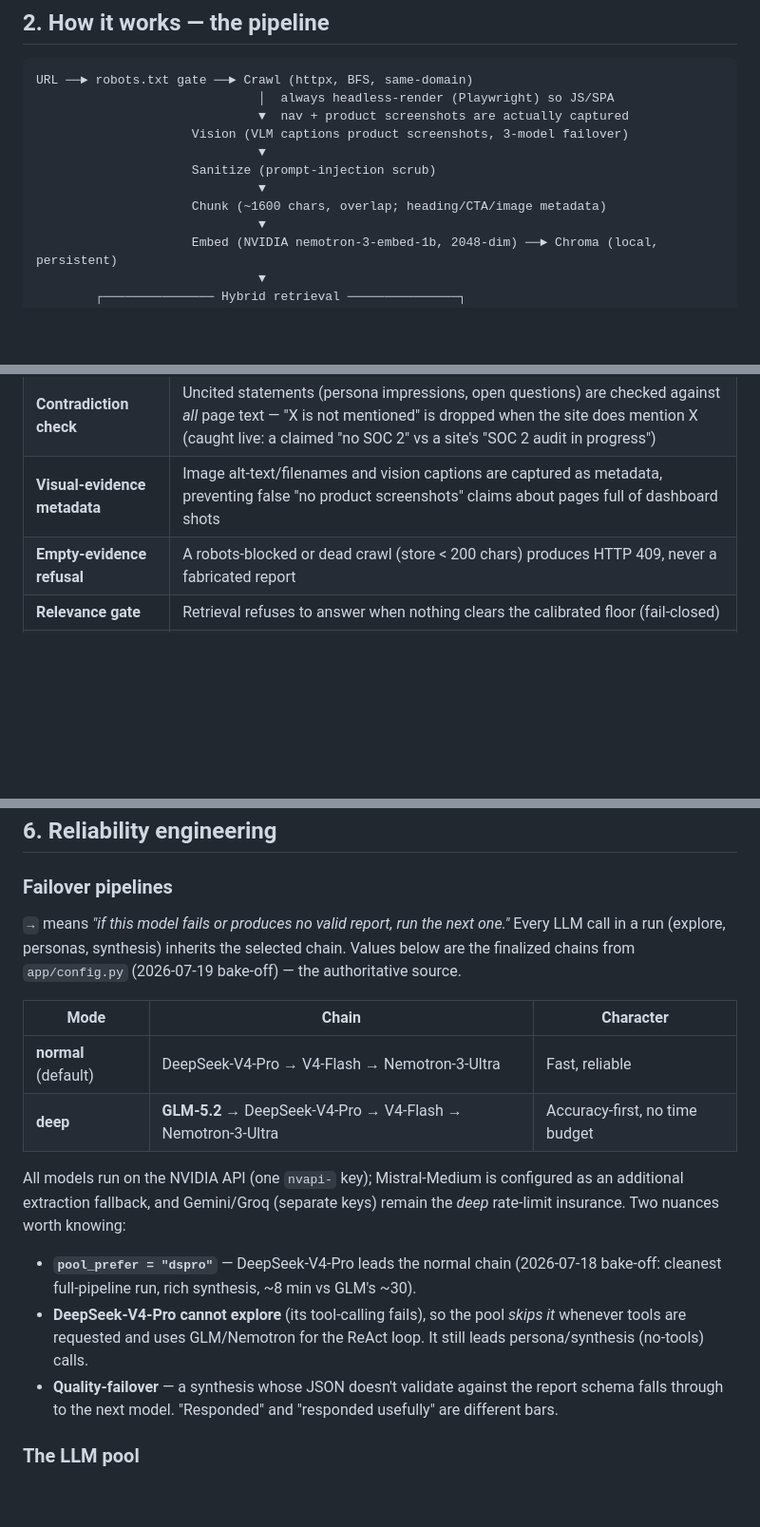
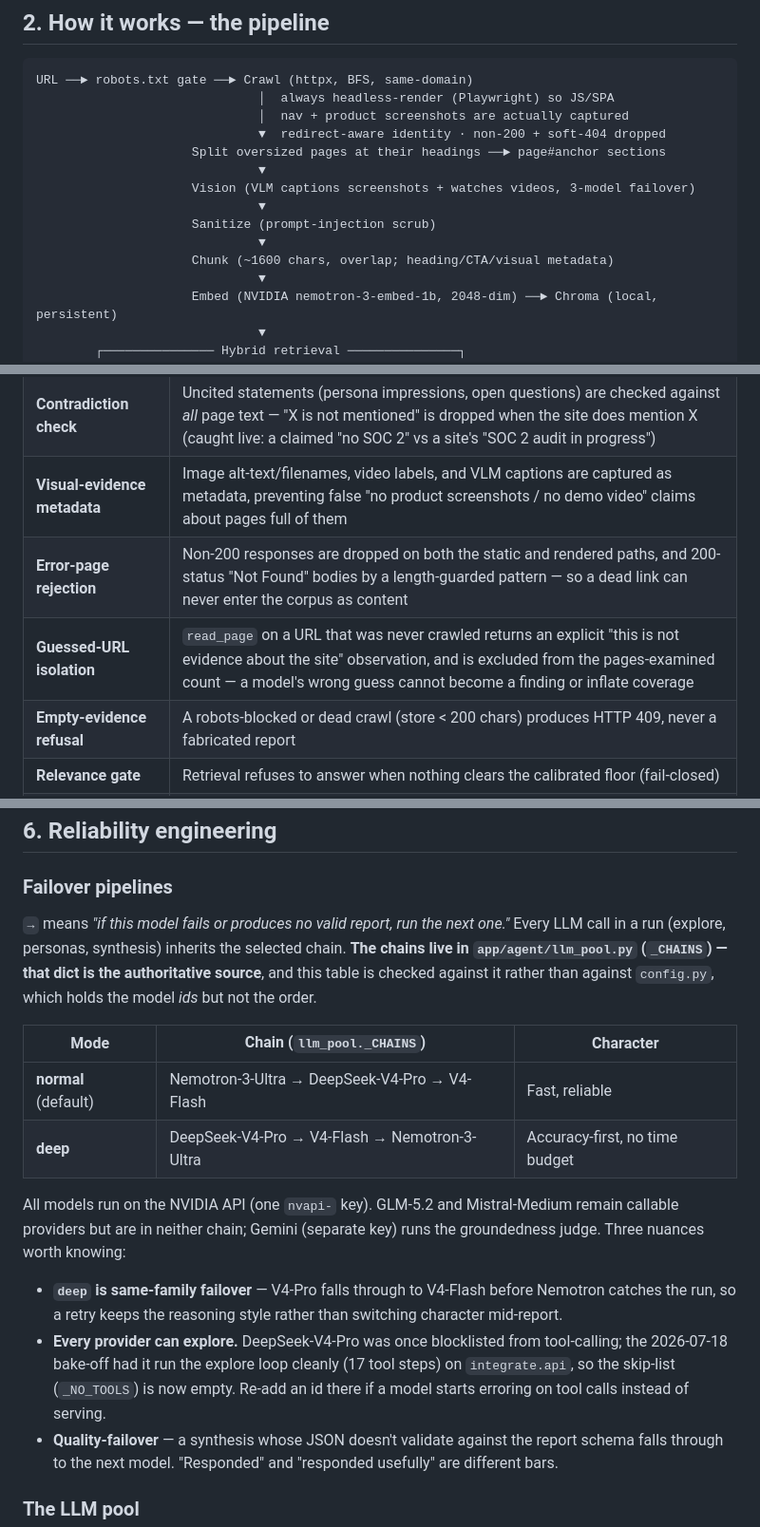
Before and after one commit to keshav9926/First-Impression-, a Markdown page: README.md, 3 parts joined by grey strips. Shown at 95% size. Rendered like a GitHub page; blank space fills up the shorter version.

Commit message:
docs(readme): correct the failover chains and document the crawler/agent fixes
The §6 failover table had drifted from the code on three counts, all verified
against app/agent/llm_pool.py:

- normal chain is Nemotron -> V4-Pro -> V4-Flash, not V4-Pro -> V4-Flash -> Nemotron
- deep chain is V4-Pro -> V4-Flash -> Nemotron; GLM-5.2 does not lead it and is
  in neither chain
- "DeepSeek-V4-Pro cannot explore, so the pool skips it" is obsolete: _NO_TOOLS
  is empty and V4-Pro ran the explore loop cleanly in the 2026-07-18 bake-off

The section also pointed at config.py as the authoritative source; the order
lives in llm_pool._CHAINS, which is how the table drifted unnoticed. Fixed the
pointer so the next check looks in the right place.

Documents work shipped since the last README pass:
- video understanding (Phase 9, model-roles table, pipeline diagram)
- redirect-aware page identity + non-200/soft-404 rejection (Phase 1) with the
  78%-junk-corpus incident that motivated it
- section-splitting of oversized pages (§1, pipeline diagram, design decisions)
- read_page's 15,000-char cap and the measurement behind it (Phase 3)
- guessed-URL isolation and the fabricated-finding it caused (Phase 3, §5)
- two new guard rows in §5; test count 85 -> 91

Co-Authored-By: Claude Opus 5 (1M context) <noreply@anthropic.com>

````diff
--- a/README.md
+++ b/README.md
@@ -50,12 +51,15 @@ This is **not** a chatbot, **not** single-shot RAG, and **not** a LangChain demo
 ```
 URL ──► robots.txt gate ──► Crawl (httpx, BFS, same-domain)
                               │  always headless-render (Playwright) so JS/SPA
-                              ▼  nav + product screenshots are actually captured
-                     Vision (VLM captions product screenshots, 3-model failover)
+                              │  nav + product screenshots are actually captured
+                              ▼  redirect-aware identity · non-200 + soft-404 dropped
+                     Split oversized pages at their headings ──► page#anchor sections
+                              ▼
+                     Vision (VLM captions screenshots + watches videos, 3-model failover)
                               ▼
                      Sanitize (prompt-injection scrub)
                               ▼
-                     Chunk (~1600 chars, overlap; heading/CTA/image metadata)
+                     Chunk (~1600 chars, overlap; heading/CTA/visual metadata)
                               ▼
                      Embed (NVIDIA nemotron-3-embed-1b, 2048-dim) ──► Chroma (local, persistent)
                               ▼
@@ -195,7 +203,9 @@ FIE is designed around one rule: **never say anything about a company that its p
 | **Citation verification** | Any claim citing a page that was never ingested is dropped in code, not by prompt |
 | **Groundedness judge** | A second adversarial LLM pass (Gemini, temp 0) reads each claim next to its cited page's actual text and drops unsupported ones |
 | **Contradiction check** | Uncited statements (persona impressions, open questions) are checked against *all* page text — "X is not mentioned" is dropped when the site does mention X (caught live: a claimed "no SOC 2" vs a site's "SOC 2 audit in progress") |
-| **Visual-evidence metadata** | Image alt-text/filenames and vision captions are captured as metadata, preventing false "no product screenshots" claims about pages full of dashboard shots |
+| **Visual-evidence metadata** | Image alt-text/filenames, video labels, and VLM captions are captured as metadata, preventing false "no product screenshots / no demo video" claims about pages full of them |
+| **Error-page rejection** | Non-200 responses are dropped on both the static and rendered paths, and 200-status "Not Found" bodies by a length-guarded pattern — so a dead link can never enter the corpus as content |
+| **Guessed-URL isolation** | `read_page` on a URL that was never crawled returns an explicit "this is not evidence about the site" observation, and is excluded from the pages-examined count — a model's wrong guess cannot become a finding or inflate coverage |
 | **Empty-evidence refusal** | A robots-blocked or dead crawl (store < 200 chars) produces HTTP 409, never a fabricated report |
 | **Relevance gate** | Retrieval refuses to answer when nothing clears the calibrated floor (fail-closed) |
 | **Judge determinism** | The fact-check pass runs at temperature 0 — same evidence, same verdicts |
@@ -208,17 +218,17 @@ FIE is designed around one rule: **never say anything about a company that its p
 
 ### Failover pipelines
 
-`→` means *"if this model fails or produces no valid report, run the next one."* Every LLM call in a run (explore, personas, synthesis) inherits the selected chain. Values below are the finalized chains from `app/config.py` (2026-07-19 bake-off) — the authoritative source.
+`→` means *"if this model fails or produces no valid report, run the next one."* Every LLM call in a run (explore, personas, synthesis) inherits the selected chain. **The chains live in `app/agent/llm_pool.py` (`_CHAINS`) — that dict is the authoritative source**, and this table is checked against it rather than against `config.py`, which holds the model *ids* but not the order.
 
-| Mode | Chain | Character |
+| Mode | Chain (`llm_pool._CHAINS`) | Character |
 |---|---|---|
-| **normal** (default) | DeepSeek-V4-Pro → V4-Flash → Nemotron-3-Ultra | Fast, reliable |
-| **deep** | **GLM-5.2** → DeepSeek-V4-Pro → V4-Flash → Nemotron-3-Ultra | Accuracy-first, no time budget |
+| **normal** (default) | Nemotron-3-Ultra → DeepSeek-V4-Pro → V4-Flash | Fast, reliable |
+| **deep** | DeepSeek-V4-Pro → V4-Flash → Nemotron-3-Ultra | Accuracy-first, no time budget |
 
-All models run on the NVIDIA API (one `nvapi-` key); Mistral-Medium is configured as an additional extraction fallback, and Gemini/Groq (separate keys) remain the *deep* rate-limit insurance. Two nuances worth knowing:
+All models run on the NVIDIA API (one `nvapi-` key). GLM-5.2 and Mistral-Medium remain callable providers but are in neither chain; Gemini (separate key) runs the groundedness judge. Three nuances worth knowing:
 
-- **`pool_prefer = "dspro"`** — DeepSeek-V4-Pro leads the normal chain (2026-07-18 bake-off: cleanest full-pipeline run, rich synthesis, ~8 min vs GLM's ~30).
-- **DeepSeek-V4-Pro cannot explore** (its tool-calling fails), so the pool *skips it* whenever tools are requested and uses GLM/Nemotron for the ReAct loop. It still leads persona/synthesis (no-tools) calls.
+- **`deep` is same-family failover** — V4-Pro falls through to V4-Flash before Nemotron catches the run, so a retry keeps the reasoning style rather than switching character mid-report.
+- **Every provider can explore.** DeepSeek-V4-Pro was once blocklisted from tool-calling; the 2026-07-18 bake-off had it run the explore loop cleanly (17 tool steps) on `integrate.api`, so the skip-list (`_NO_TOOLS`) is now empty. Re-add an id there if a model starts erroring on tool calls instead of serving.
 - **Quality-failover** — a synthesis whose JSON doesn't validate against the report schema falls through to the next model. "Responded" and "responded usefully" are different bars.
 
 ### The LLM pool
````
Also changed, not shown: other parts of README.md (+9 -3 lines).
